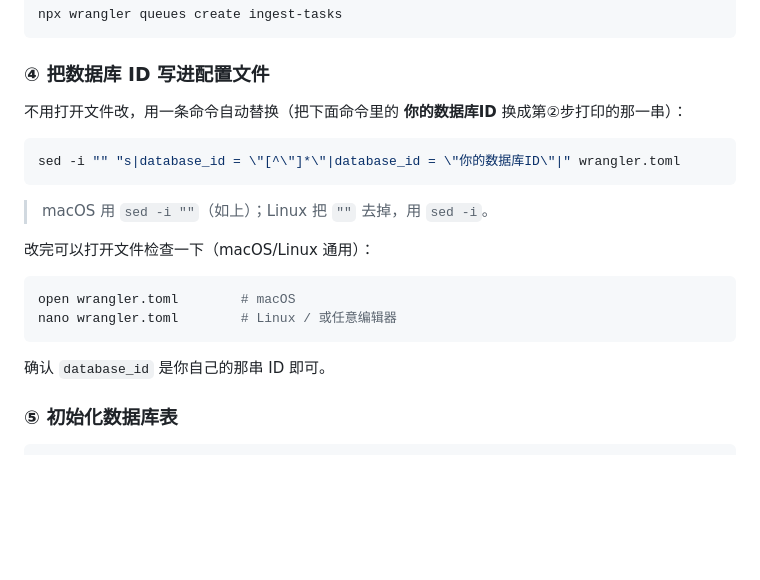
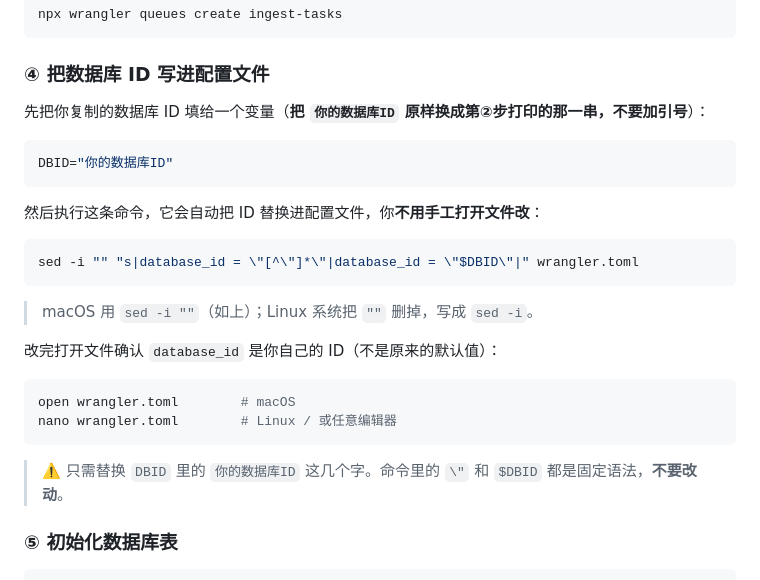
Before and after one commit to dongjun-dj/knowledge-space-worker, a Markdown page: README.md, the part around the change. GitHub-like rendering; blank space fills up the shorter version.

Commit message:
README: 数据库ID配置改用变量方案，区分语法与占位符

````diff
--- a/README.md
+++ b/README.md
@@ -44,22 +44,28 @@ npx wrangler queues create ingest-tasks
 
 ### ④ 把数据库 ID 写进配置文件
 
-不用打开文件改，用一条命令自动替换（把下面命令里的 **你的数据库ID** 换成第②步打印的那一串）：
+先把你复制的数据库 ID 填给一个变量（**把 `你的数据库ID` 原样换成第②步打印的那一串，不要加引号**）：
 
 ```bash
-sed -i "" "s|database_id = \"[^\"]*\"|database_id = \"你的数据库ID\"|" wrangler.toml
+DBID="你的数据库ID"
 ```
 
-> macOS 用 `sed -i ""`（如上）；Linux 把 `""` 去掉，用 `sed -i`。
+然后执行这条命令，它会自动把 ID 替换进配置文件，你**不用手工打开文件改**：
 
-改完可以打开文件检查一下（macOS/Linux 通用）：
+```bash
+sed -i "" "s|database_id = \"[^\"]*\"|database_id = \"$DBID\"|" wrangler.toml
+```
+
+> macOS 用 `sed -i ""`（如上）；Linux 系统把 `""` 删掉，写成 `sed -i`。
+
+改完打开文件确认 `database_id` 是你自己的 ID（不是原来的默认值）：
 
 ```bash
 open wrangler.toml        # macOS
 nano wrangler.toml        # Linux / 或任意编辑器
 ```
 
-确认 `database_id` 是你自己的那串 ID 即可。
+> ⚠️ 只需替换 `DBID` 里的 `你的数据库ID` 这几个字。命令里的 `\"` 和 `$DBID` 都是固定语法，**不要改动**。
 
 ### ⑤ 初始化数据库表
 
````
